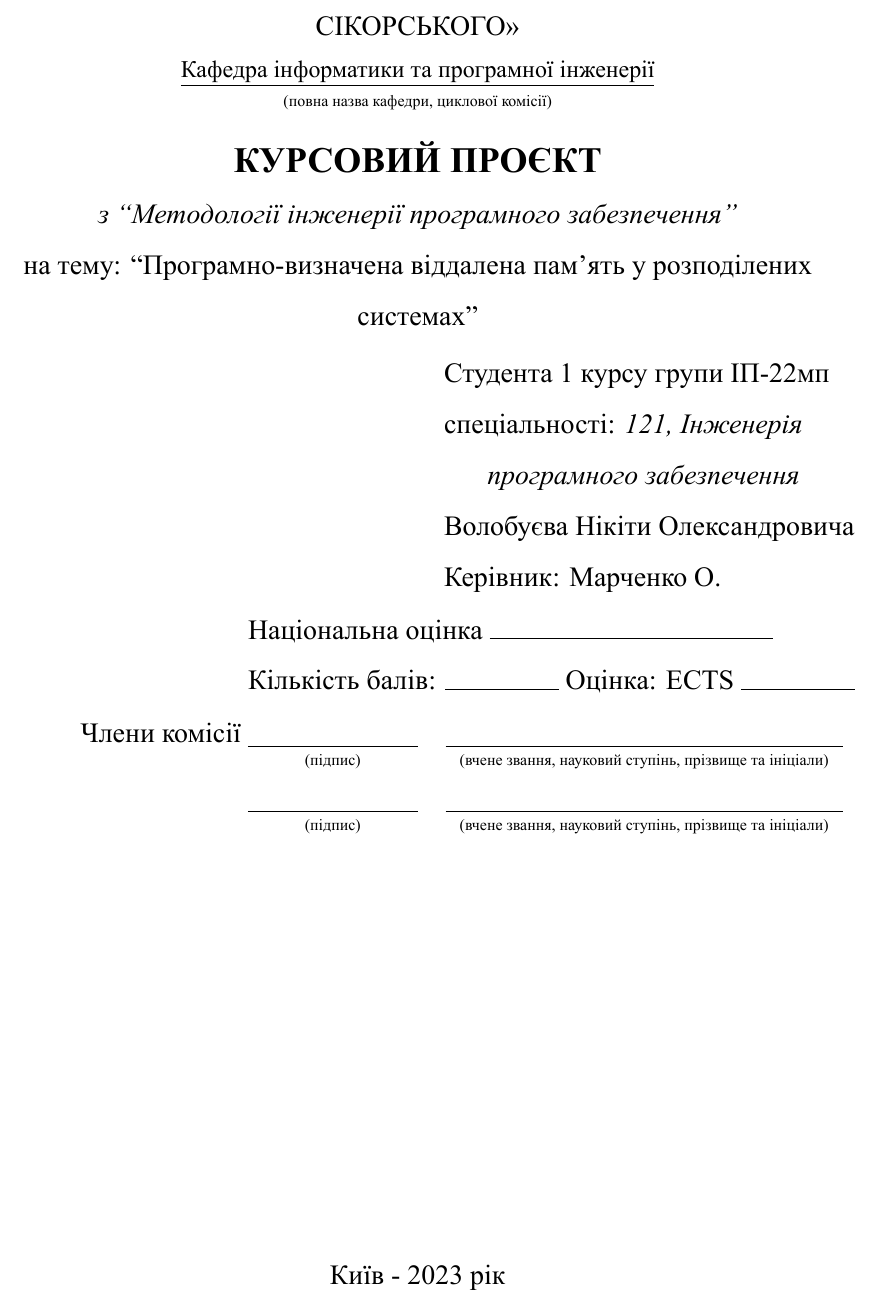
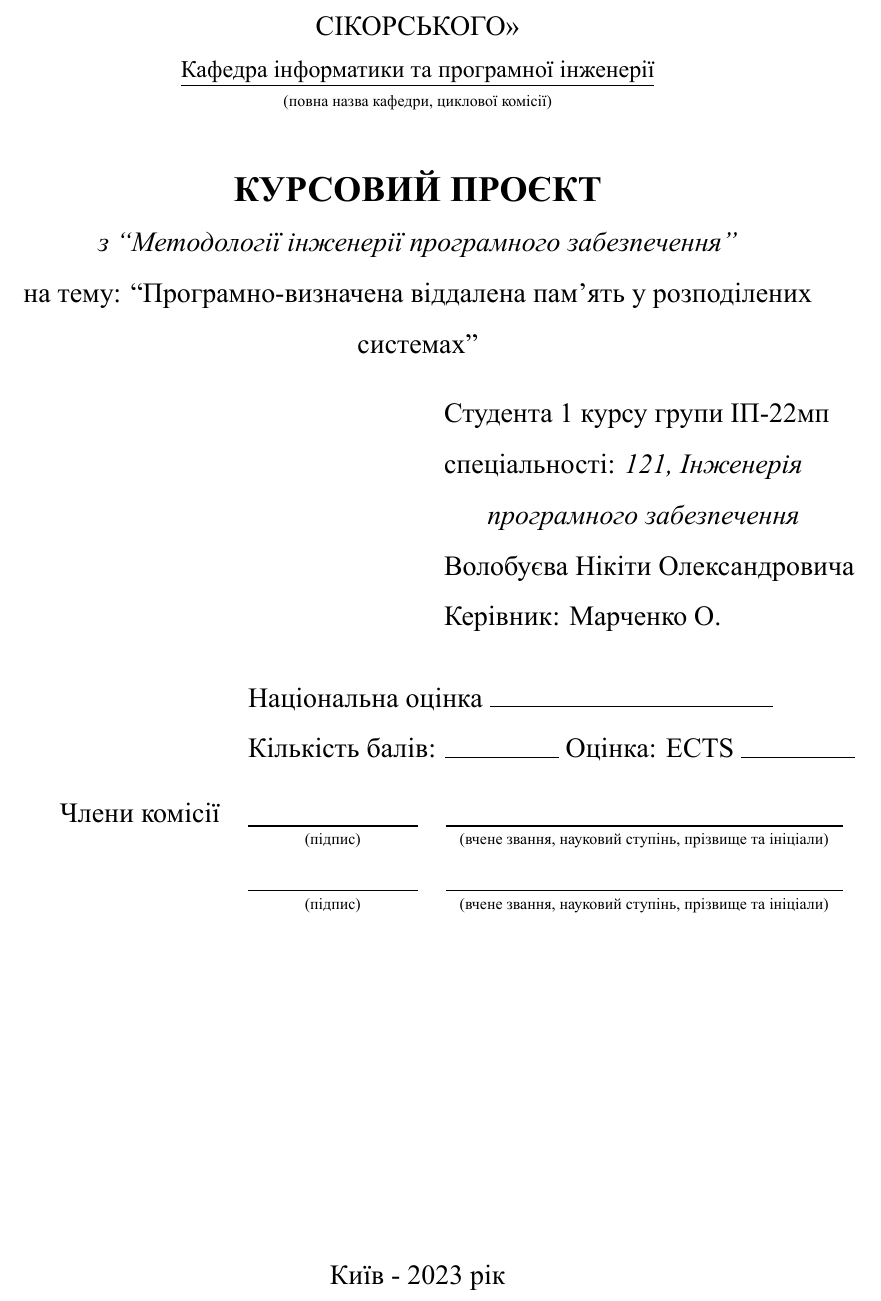
Before and after one commit to nikitavbv/far-memory, a LaTeX thesis (thesis/thesis.tex): part of the page, cut so that both start at the same text. Compiled offline with XeLaTeX.

Commit message:
feat(thesis): add spacing

```diff
--- a/thesis/thesis.tex
+++ b/thesis/thesis.tex
@@ -35,11 +35,13 @@
 (повна назва кафедри, циклової комісії)\\
 
 \fontsize{18}{22}\selectfont
+\vspace{0.5cm}
 \textbf{КУРСОВИЙ ПРОЄКТ}\\
 \fontsize{14}{17}\selectfont
 \textit{з  “Методології інженерії програмного забезпечення”}\\
 на тему: “Програмно-визначена віддалена памʼять у розподілених системах”\\
 \end{center}
+\vspace{0.2cm}
 {\raggedleft
 \begin{tabular}{l@{}}
 Студента 1 курсу групи ІП-22мп\\
@@ -48,14 +50,16 @@
 Волобуєва Нікіти Олександровича\\
 Керівник:  Марченко О.
 \end{tabular}\par}
+\vspace{0.5cm}
 {\raggedleft
 \begin{tabular}{l@{}}
 Національна оцінка \rule{5cm}{0.15mm}\\
 Кількість балів: \rule{2cm}{0.15mm} Оцінка:  ECTS \rule{2cm}{0.15mm}
 \end{tabular}\par}
+\vspace{0.2cm}
 {\raggedleft
 \begin{tabular}{r}
-Члени комісії $\underset{\text{\fontsize{8}{10}\selectfont (підпис)}}{\text{\underline{\hspace{3cm}}}}$\quad$\underset{\text{\fontsize{8}{10}\selectfont (вчене звання, науковий ступінь, прізвище та ініціали)}}{\text{\underline{\hspace{7cm}}}}$\\
+Члени комісії\quad$\underset{\text{\fontsize{8}{10}\selectfont (підпис)}}{\text{\underline{\hspace{3cm}}}}$\quad$\underset{\text{\fontsize{8}{10}\selectfont (вчене звання, науковий ступінь, прізвище та ініціали)}}{\text{\underline{\hspace{7cm}}}}$\\
 $\underset{\text{\fontsize{8}{10}\selectfont (підпис)}}{\text{\underline{\hspace{3cm}}}}$\quad$\underset{\text{\fontsize{8}{10}\selectfont (вчене звання, науковий ступінь, прізвище та ініціали)}}{\text{\underline{\hspace{7cm}}}}$
 \end{tabular}\par}
 
```
